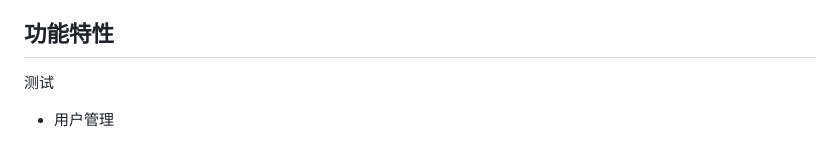
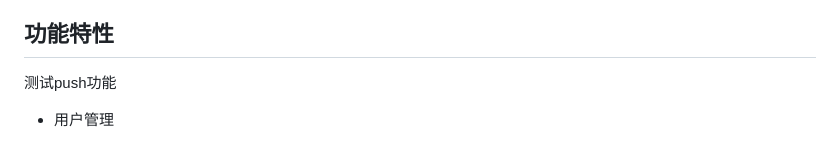
Before and after one commit to Leony123/prompt-manager, a Markdown page: README.md, the part around the change. Drawn GitHub-style.

Commit message:
提交测试

```diff
--- a/README.md
+++ b/README.md
@@ -3,7 +3,7 @@
 Prompt Manager 是一个基于 Django 的提示词管理系统，帮助用户高效管理和组织 AI 提示词。系统提供了直观的界面，支持提示词的创建、编辑、分类和搜索等功能。
 
 ## 功能特性
-测试
+测试push功能
 - 用户管理
   - 用户注册和登录
   - 个人提示词管理
```
